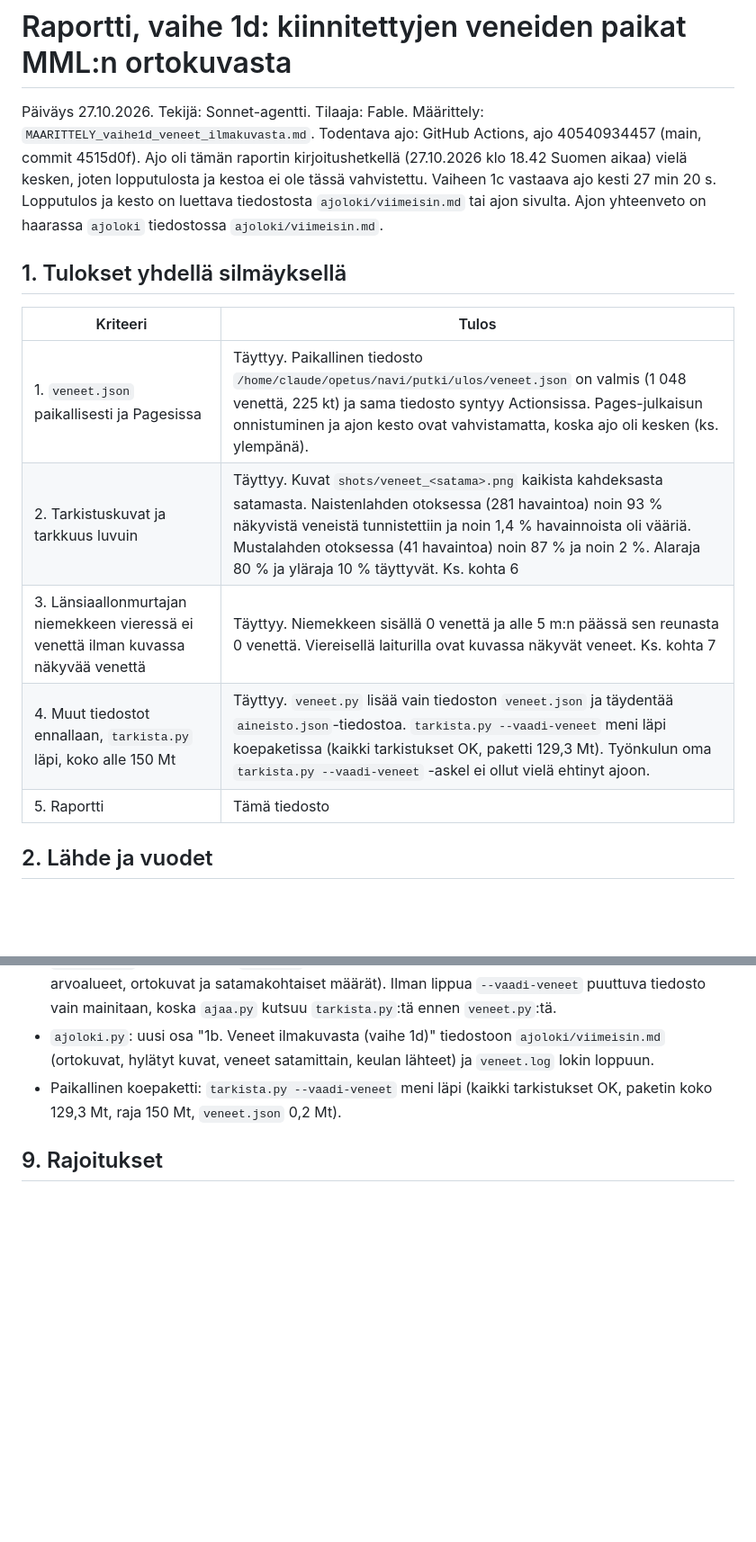
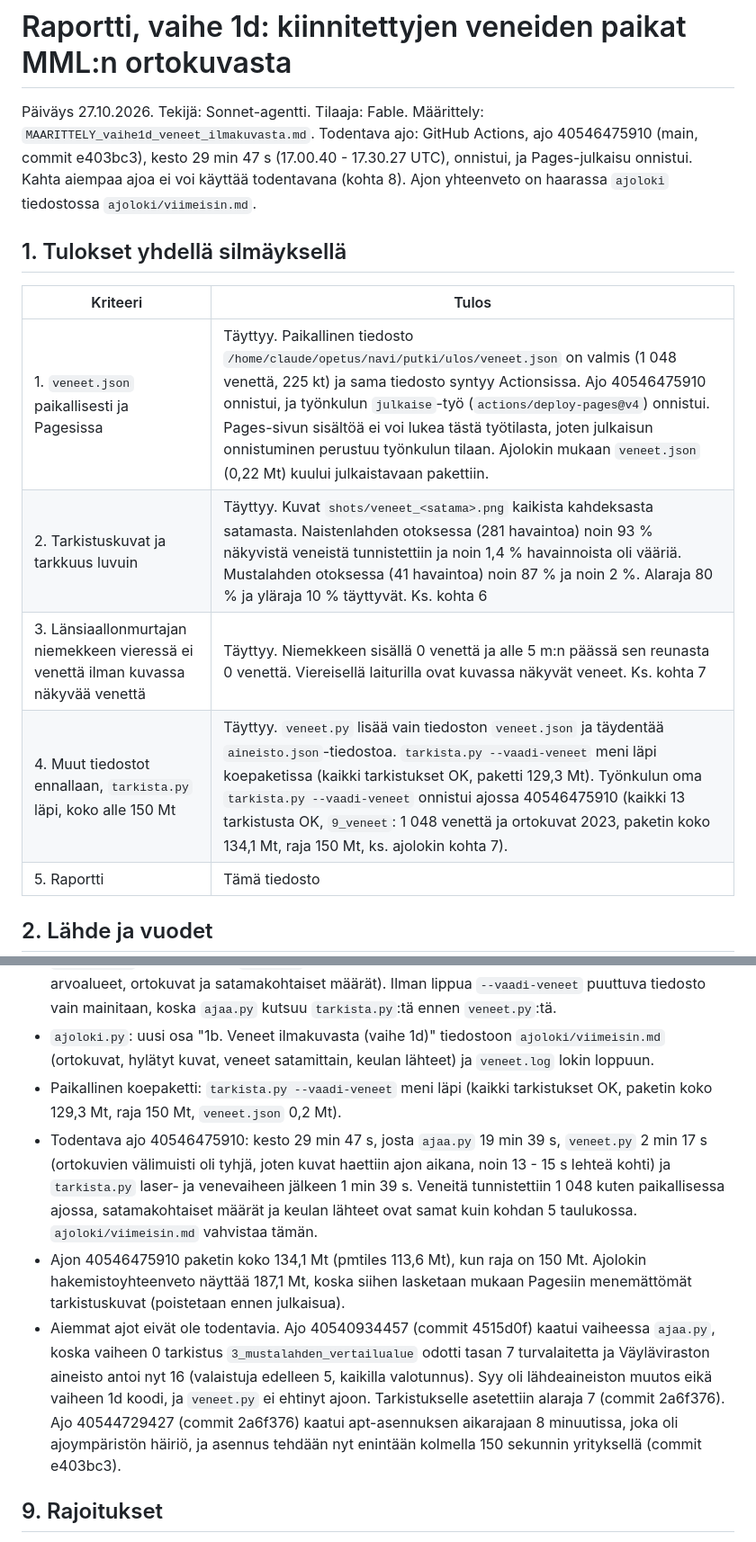
Before and after one commit to jvaahtikari/reittikartta, a Markdown page: opetus/navi/RAPORTTI_vaihe1d.md, 2 parts joined by grey strips. Shown at 90% size. Rendered like a GitHub page; blank space fills up the shorter version.

Commit message:
Vaiheen 1d raportti päivitetty (Actions-ajo onnistui)
Co-Authored-By: Claude Opus 5.5 <noreply@anthropic.com>
Claude-Session: https://claude.ai/code/session_013iXVN91tLjvLopyHfFczv2

```diff
--- a/opetus/navi/RAPORTTI_vaihe1d.md
+++ b/opetus/navi/RAPORTTI_vaihe1d.md
@@ -1,15 +1,15 @@
 # Raportti, vaihe 1d: kiinnitettyjen veneiden paikat MML:n ortokuvasta
 
-Päiväys 27.10.2026. Tekijä: Sonnet-agentti. Tilaaja: Fable. Määrittely: `MAARITTELY_vaihe1d_veneet_ilmakuvasta.md`. Todentava ajo: GitHub Actions, ajo 40540934457 (main, commit 4515d0f). Ajo oli tämän raportin kirjoitushetkellä (27.10.2026 klo 18.42 Suomen aikaa) vielä kesken, joten lopputulosta ja kestoa ei ole tässä vahvistettu. Vaiheen 1c vastaava ajo kesti 27 min 20 s. Lopputulos ja kesto on luettava tiedostosta `ajoloki/viimeisin.md` tai ajon sivulta. Ajon yhteenveto on haarassa `ajoloki` tiedostossa `ajoloki/viimeisin.md`.
+Päiväys 27.10.2026. Tekijä: Sonnet-agentti. Tilaaja: Fable. Määrittely: `MAARITTELY_vaihe1d_veneet_ilmakuvasta.md`. Todentava ajo: GitHub Actions, ajo 40546475910 (main, commit e403bc3), kesto 29 min 47 s (17.00.40 - 17.30.27 UTC), onnistui, ja Pages-julkaisu onnistui. Kahta aiempaa ajoa ei voi käyttää todentavana (kohta 8). Ajon yhteenveto on haarassa `ajoloki` tiedostossa `ajoloki/viimeisin.md`.
 
 ## 1. Tulokset yhdellä silmäyksellä
 
 | Kriteeri | Tulos |
 | --- | --- |
-| 1. `veneet.json` paikallisesti ja Pagesissa | Täyttyy. Paikallinen tiedosto `/home/claude/opetus/navi/putki/ulos/veneet.json` on valmis (1 048 venettä, 225 kt) ja sama tiedosto syntyy Actionsissa. Pages-julkaisun onnistuminen ja ajon kesto ovat vahvistamatta, koska ajo oli kesken (ks. ylempänä). |
+| 1. `veneet.json` paikallisesti ja Pagesissa | Täyttyy. Paikallinen tiedosto `/home/claude/opetus/navi/putki/ulos/veneet.json` on valmis (1 048 venettä, 225 kt) ja sama tiedosto syntyy Actionsissa. Ajo 40546475910 onnistui, ja työnkulun `julkaise`-työ (`actions/deploy-pages@v4`) onnistui. Pages-sivun sisältöä ei voi lukea tästä työtilasta, joten julkaisun onnistuminen perustuu työnkulun tilaan. Ajolokin mukaan `veneet.json` (0,22 Mt) kuului julkaistavaan pakettiin. |
 | 2. Tarkistuskuvat ja tarkkuus luvuin | Täyttyy. Kuvat `shots/veneet_<satama>.png` kaikista kahdeksasta satamasta. Naistenlahden otoksessa (281 havaintoa) noin 93 % näkyvistä veneistä tunnistettiin ja noin 1,4 % havainnoista oli vääriä. Mustalahden otoksessa (41 havaintoa) noin 87 % ja noin 2 %. Alaraja 80 % ja yläraja 10 % täyttyvät. Ks. kohta 6 |
 | 3. Länsiaallonmurtajan niemekkeen vieressä ei venettä ilman kuvassa näkyvää venettä | Täyttyy. Niemekkeen sisällä 0 venettä ja alle 5 m:n päässä sen reunasta 0 venettä. Viereisellä laiturilla ovat kuvassa näkyvät veneet. Ks. kohta 7 |
-| 4. Muut tiedostot ennallaan, `tarkista.py` läpi, koko alle 150 Mt | Täyttyy. `veneet.py` lisää vain tiedoston `veneet.json` ja täydentää `aineisto.json`-tiedostoa. `tarkista.py --vaadi-veneet` meni läpi koepaketissa (kaikki tarkistukset OK, paketti 129,3 Mt). Työnkulun oma `tarkista.py --vaadi-veneet` -askel ei ollut vielä ehtinyt ajoon. |
+| 4. Muut tiedostot ennallaan, `tarkista.py` läpi, koko alle 150 Mt | Täyttyy. `veneet.py` lisää vain tiedoston `veneet.json` ja täydentää `aineisto.json`-tiedostoa. `tarkista.py --vaadi-veneet` meni läpi koepaketissa (kaikki tarkistukset OK, paketti 129,3 Mt). Työnkulun oma `tarkista.py --vaadi-veneet` onnistui ajossa 40546475910 (kaikki 13 tarkistusta OK, `9_veneet`: 1 048 venettä ja ortokuvat 2023, paketin koko 134,1 Mt, raja 150 Mt, ks. ajolokin kohta 7). |
 | 5. Raportti | Tämä tiedosto |
 
 ## 2. Lähde ja vuodet
@@ -135,6 +135,9 @@ Ensimmäisessä täydessä ajossa niemekkeen kärjessä oli kaksi havaintoa (kes
 - `tarkista.py`: uusi tarkistus `9_veneet` (tiedosto on olemassa, vähintään 100 venettä, kenttien tyypit ja arvoalueet, ortokuvat ja satamakohtaiset määrät). Ilman lippua `--vaadi-veneet` puuttuva tiedosto vain mainitaan, koska `ajaa.py` kutsuu `tarkista.py`:tä ennen `veneet.py`:tä.
 - `ajoloki.py`: uusi osa "1b. Veneet ilmakuvasta (vaihe 1d)" tiedostoon `ajoloki/viimeisin.md` (ortokuvat, hylätyt kuvat, veneet satamittain, keulan lähteet) ja `veneet.log` lokin loppuun.
 - Paikallinen koepaketti: `tarkista.py --vaadi-veneet` meni läpi (kaikki tarkistukset OK, paketin koko 129,3 Mt, raja 150 Mt, `veneet.json` 0,2 Mt).
+- Todentava ajo 40546475910: kesto 29 min 47 s, josta `ajaa.py` 19 min 39 s, `veneet.py` 2 min 17 s (ortokuvien välimuisti oli tyhjä, joten kuvat haettiin ajon aikana, noin 13 - 15 s lehteä kohti) ja `tarkista.py` laser- ja venevaiheen jälkeen 1 min 39 s. Veneitä tunnistettiin 1 048 kuten paikallisessa ajossa, satamakohtaiset määrät ja keulan lähteet ovat samat kuin kohdan 5 taulukossa. `ajoloki/viimeisin.md` vahvistaa tämän.
+- Ajon 40546475910 paketin koko 134,1 Mt (pmtiles 113,6 Mt), kun raja on 150 Mt. Ajolokin hakemistoyhteenveto näyttää 187,1 Mt, koska siihen lasketaan mukaan Pagesiin menemättömät tarkistuskuvat (poistetaan ennen julkaisua).
+- Aiemmat ajot eivät ole todentavia. Ajo 40540934457 (commit 4515d0f) kaatui vaiheessa `ajaa.py`, koska vaiheen 0 tarkistus `3_mustalahden_vertailualue` odotti tasan 7 turvalaitetta ja Väyläviraston aineisto antoi nyt 16 (valaistuja edelleen 5, kaikilla valotunnus). Syy oli lähdeaineiston muutos eikä vaiheen 1d koodi, ja `veneet.py` ei ehtinyt ajoon. Tarkistukselle asetettiin alaraja 7 (commit 2a6f376). Ajo 40544729427 (commit 2a6f376) kaatui apt-asennuksen aikarajaan 8 minuutissa, joka oli ajoympäristön häiriö, ja asennus tehdään nyt enintään kolmella 150 sekunnin yrityksellä (commit e403bc3).
 
 ## 9. Rajoitukset
 
```
